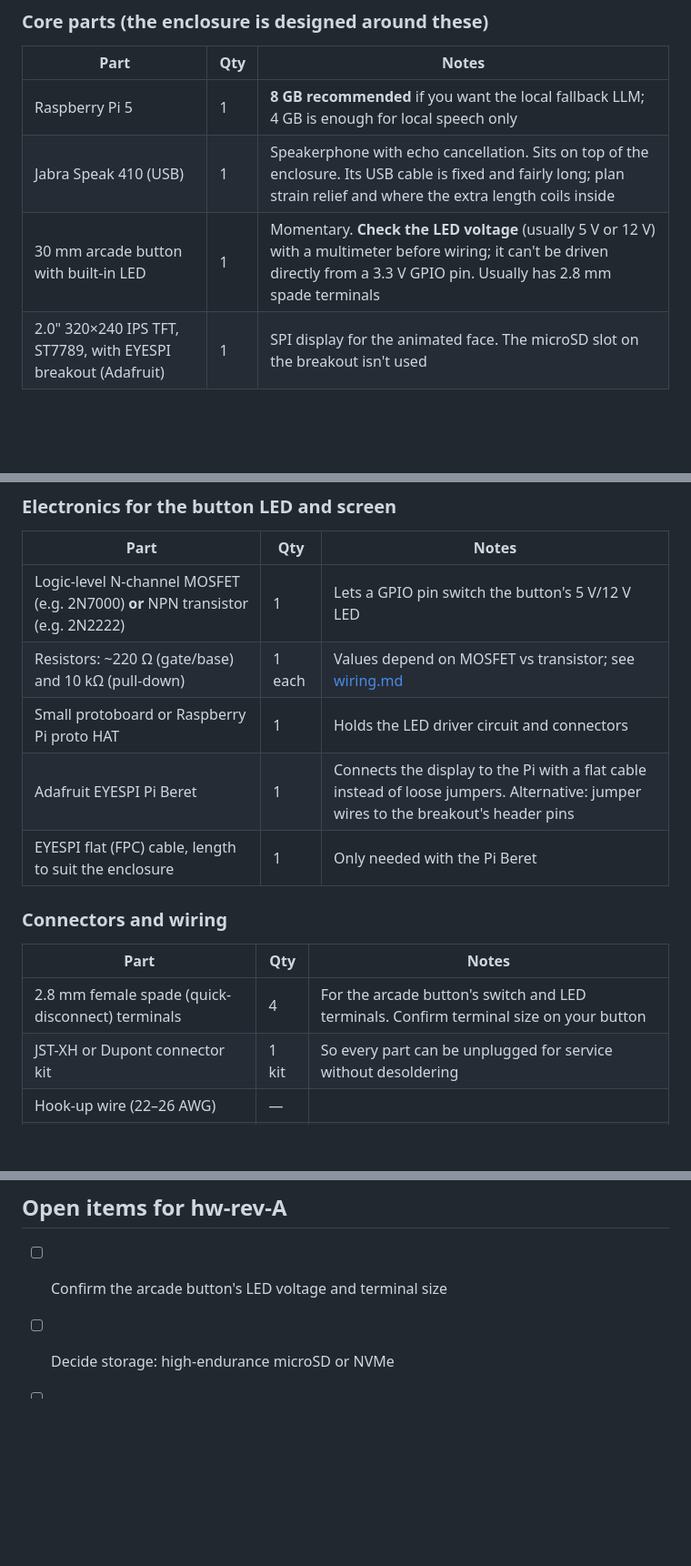
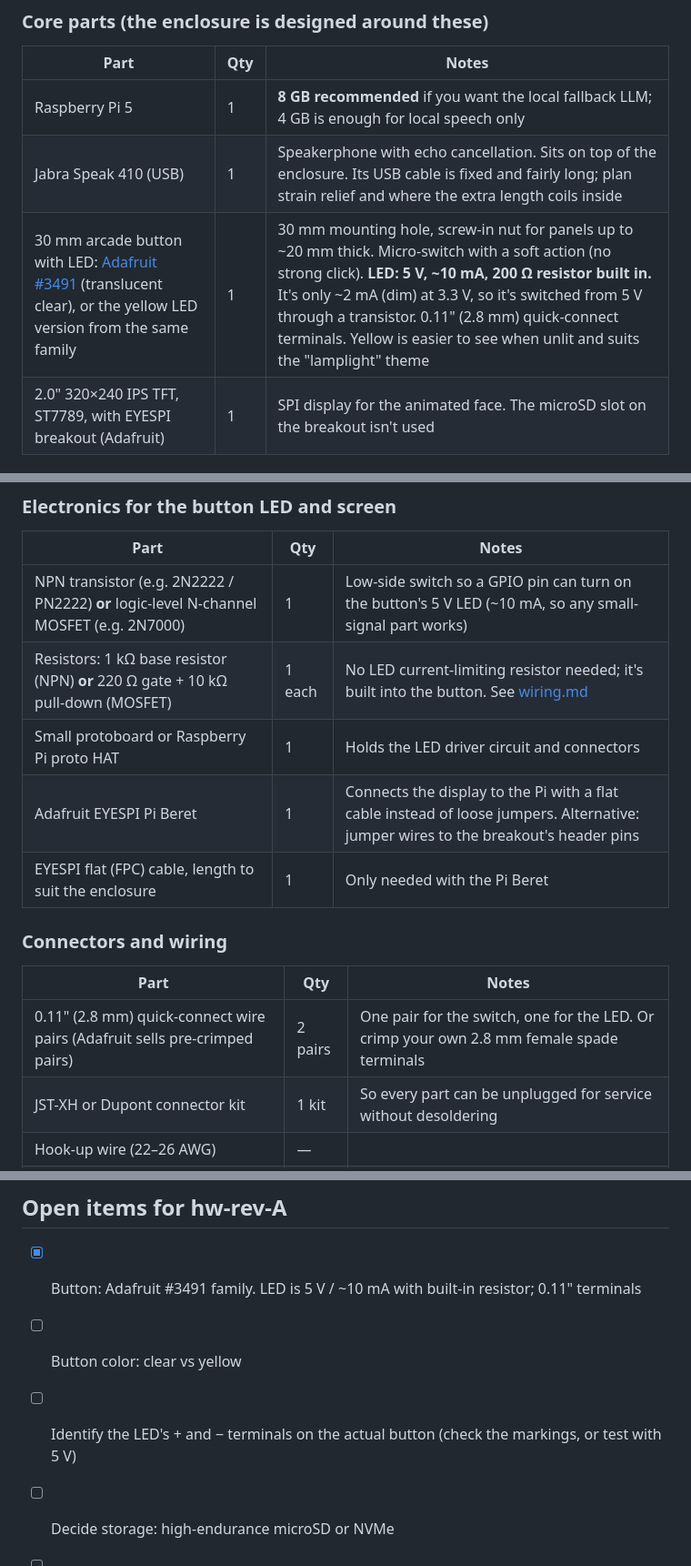
Before and after one commit to kklinsky/tomoshibi, a Markdown page: hardware/BOM.md, 3 parts joined by grey strips. Shown at 91% size. GitHub-like rendering; blank space fills up the shorter version.

Commit message:
BOM: Adafruit 30 mm LED arcade button (#3491)
5 V / ~10 mA LED with built-in resistor, switched by an NPN or MOSFET;
0.11" quick-connect terminals.

Co-Authored-By: Claude Opus 5.5 <noreply@anthropic.com>

```diff
--- a/hardware/BOM.md
+++ b/hardware/BOM.md
@@ -16,7 +16,7 @@ Wiring is documented in [wiring.md](wiring.md).
 |---|---|---|
 | Raspberry Pi 5 | 1 | **8 GB recommended** if you want the local fallback LLM; 4 GB is enough for local speech only |
 | Jabra Speak 410 (USB) | 1 | Speakerphone with echo cancellation. Sits on top of the enclosure. Its USB cable is fixed and fairly long; plan strain relief and where the extra length coils inside |
-| 30 mm arcade button with built-in LED | 1 | Momentary. **Check the LED voltage** (usually 5 V or 12 V) with a multimeter before wiring; it can't be driven directly from a 3.3 V GPIO pin. Usually has 2.8 mm spade terminals |
+| 30 mm arcade button with LED: [Adafruit #3491](https://www.adafruit.com/product/3491) (translucent clear), or the yellow LED version from the same family | 1 | 30 mm mounting hole, screw-in nut for panels up to ~20 mm thick. Micro-switch with a soft action (no strong click). **LED: 5 V, ~10 mA, 200 Ω resistor built in.** It's only ~2 mA (dim) at 3.3 V, so it's switched from 5 V through a transistor. 0.11" (2.8 mm) quick-connect terminals. Yellow is easier to see when unlit and suits the "lamplight" theme |
 | 2.0" 320×240 IPS TFT, ST7789, with EYESPI breakout (Adafruit) | 1 | SPI display for the animated face. The microSD slot on the breakout isn't used |
 
 ### Power, cooling and timekeeping
@@ -35,8 +35,8 @@ Wiring is documented in [wiring.md](wiring.md).
 ### Electronics for the button LED and screen
 | Part | Qty | Notes |
 |---|---|---|
-| Logic-level N-channel MOSFET (e.g. 2N7000) **or** NPN transistor (e.g. 2N2222) | 1 | Lets a GPIO pin switch the button's 5 V/12 V LED |
-| Resistors: ~220 Ω (gate/base) and 10 kΩ (pull-down) | 1 each | Values depend on MOSFET vs transistor; see [wiring.md](wiring.md) |
+| NPN transistor (e.g. 2N2222 / PN2222) **or** logic-level N-channel MOSFET (e.g. 2N7000) | 1 | Low-side switch so a GPIO pin can turn on the button's 5 V LED (~10 mA, so any small-signal part works) |
+| Resistors: 1 kΩ base resistor (NPN) **or** 220 Ω gate + 10 kΩ pull-down (MOSFET) | 1 each | No LED current-limiting resistor needed; it's built into the button. See [wiring.md](wiring.md) |
 | Small protoboard or Raspberry Pi proto HAT | 1 | Holds the LED driver circuit and connectors |
 | Adafruit EYESPI Pi Beret | 1 | Connects the display to the Pi with a flat cable instead of loose jumpers. Alternative: jumper wires to the breakout's header pins |
 | EYESPI flat (FPC) cable, length to suit the enclosure | 1 | Only needed with the Pi Beret |
@@ -44,7 +44,7 @@ Wiring is documented in [wiring.md](wiring.md).
 ### Connectors and wiring
 | Part | Qty | Notes |
 |---|---|---|
-| 2.8 mm female spade (quick-disconnect) terminals | 4 | For the arcade button's switch and LED terminals. Confirm terminal size on your button |
+| 0.11" (2.8 mm) quick-connect wire pairs (Adafruit sells pre-crimped pairs) | 2 pairs | One pair for the switch, one for the LED. Or crimp your own 2.8 mm female spade terminals |
 | JST-XH or Dupont connector kit | 1 kit | So every part can be unplugged for service without desoldering |
 | Hook-up wire (22–26 AWG) | — | |
 | Heat-shrink tubing | — | |
@@ -83,7 +83,9 @@ Wiring is documented in [wiring.md](wiring.md).
 - 3D printer (see the enclosure repo for material and settings)
 
 ## Open items for hw-rev-A
-- [ ] Confirm the arcade button's LED voltage and terminal size
+- [x] Button: Adafruit #3491 family. LED is 5 V / ~10 mA with built-in resistor; 0.11" terminals
+- [ ] Button color: clear vs yellow
+- [ ] Identify the LED's + and − terminals on the actual button (check the markings, or test with 5 V)
 - [ ] Decide storage: high-endurance microSD or NVMe
 - [ ] Decide Pi 5 RAM: 4 GB or 8 GB
 - [ ] Find a panel-mount USB-C extension that's genuinely rated for 5 A, or use a grommet
```
